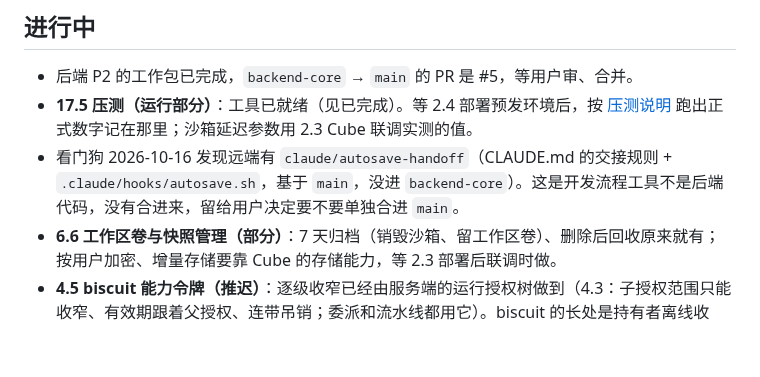
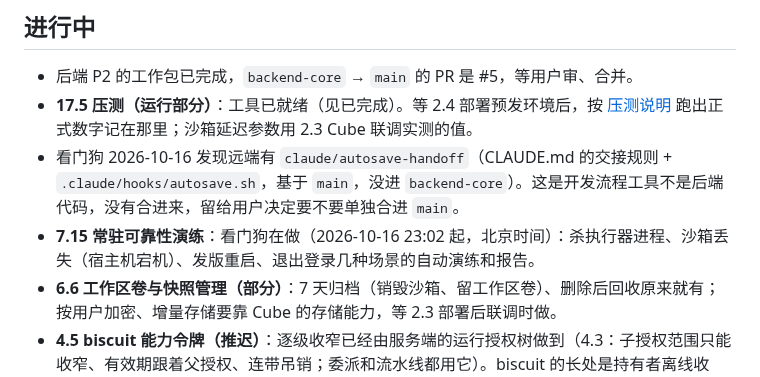
Before and after one commit to thinktin/Thinktin-Rust, a Markdown page: docs/progress.md, the part around the change. GitHub-like rendering; blank space fills up the shorter version.

Commit message:
Progress: watchdog claims the resident reliability drill (7.15)
Co-Authored-By: Claude Opus 5.5 <noreply@anthropic.com>
Claude-Session: https://claude.ai/code/session_01KW4WTwYCwpDJctn1cB2Xkj

```diff
--- a/docs/progress.md
+++ b/docs/progress.md
@@ -84,6 +84,7 @@
 - 后端 P2 的工作包已完成，`backend-core` → `main` 的 PR 是 #5，等用户审、合并。
 - **17.5 压测（运行部分）**：工具已就绪（见已完成）。等 2.4 部署预发环境后，按 [压测说明](loadtest.md) 跑出正式数字记在那里；沙箱延迟参数用 2.3 Cube 联调实测的值。
 - 看门狗 2026-10-16 发现远端有 `claude/autosave-handoff`（CLAUDE.md 的交接规则 + `.claude/hooks/autosave.sh`，基于 `main`，没进 `backend-core`）。这是开发流程工具不是后端代码，没有合进来，留给用户决定要不要单独合进 `main`。
+- **7.15 常驻可靠性演练**：看门狗在做（2026-10-16 23:02 起，北京时间）：杀执行器进程、沙箱丢失（宿主机宕机）、发版重启、退出登录几种场景的自动演练和报告。
 - **6.6 工作区卷与快照管理（部分）**：7 天归档（销毁沙箱、留工作区卷）、删除后回收原来就有；按用户加密、增量存储要靠 Cube 的存储能力，等 2.3 部署后联调时做。
 - **4.5 biscuit 能力令牌（推迟）**：逐级收窄已经由服务端的运行授权树做到（4.3：子授权范围只能收窄、有效期跟着父授权、连带吊销；委派和流水线都用它）。biscuit 的长处是持有者离线收窄、对方离线验签，现在用不上：子运行都由编排服务签发。等电脑工具（14.x）需要电脑端离线验签时再引入 `biscuit-auth`（这个环境也加不了新依赖）。
 - 认领规则：开工前在这里写“谁在做、几点开始”并马上推送；两小时内有人认领过的包别重做，挑下一个没人认领的。
```
